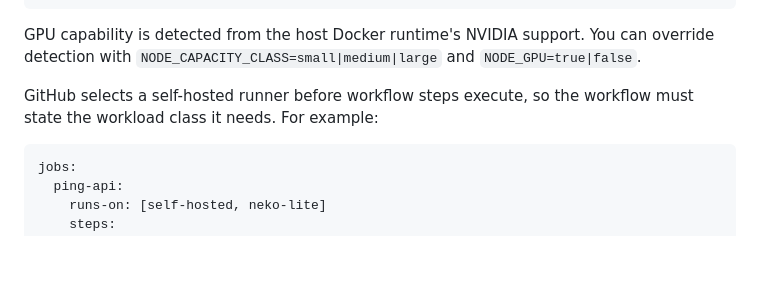
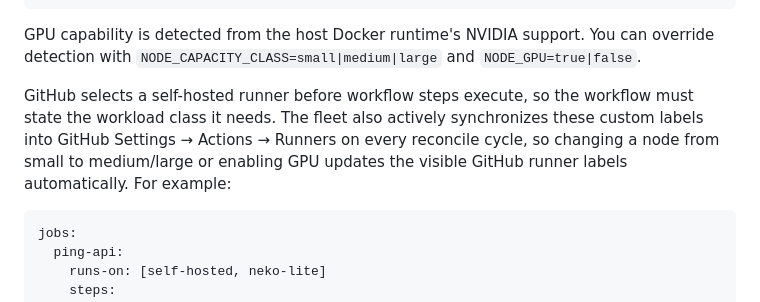
Before and after one commit to NekoSuneProjects/docker-github-runners, a Markdown page: README.md, the part around the change. GitHub-like rendering; blank space fills up the shorter version.

Commit message:
Document active GitHub runner label synchronization

````diff
--- a/README.md
+++ b/README.md
@@ -189,7 +189,7 @@ medium: everything in between
 
 GPU capability is detected from the host Docker runtime's NVIDIA support. You can override detection with `NODE_CAPACITY_CLASS=small|medium|large` and `NODE_GPU=true|false`.
 
-GitHub selects a self-hosted runner before workflow steps execute, so the workflow must state the workload class it needs. For example:
+GitHub selects a self-hosted runner before workflow steps execute, so the workflow must state the workload class it needs. The fleet also actively synchronizes these custom labels into GitHub Settings → Actions → Runners on every reconcile cycle, so changing a node from small to medium/large or enabling GPU updates the visible GitHub runner labels automatically. For example:
 
 ```yaml
 jobs:
````
